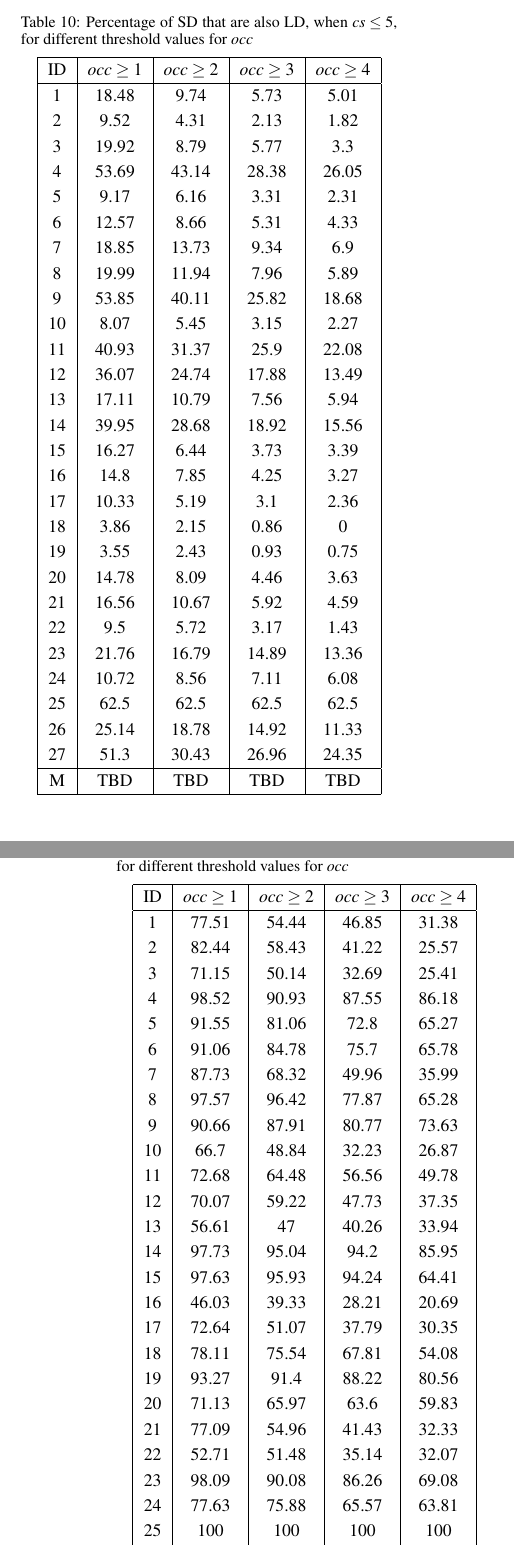
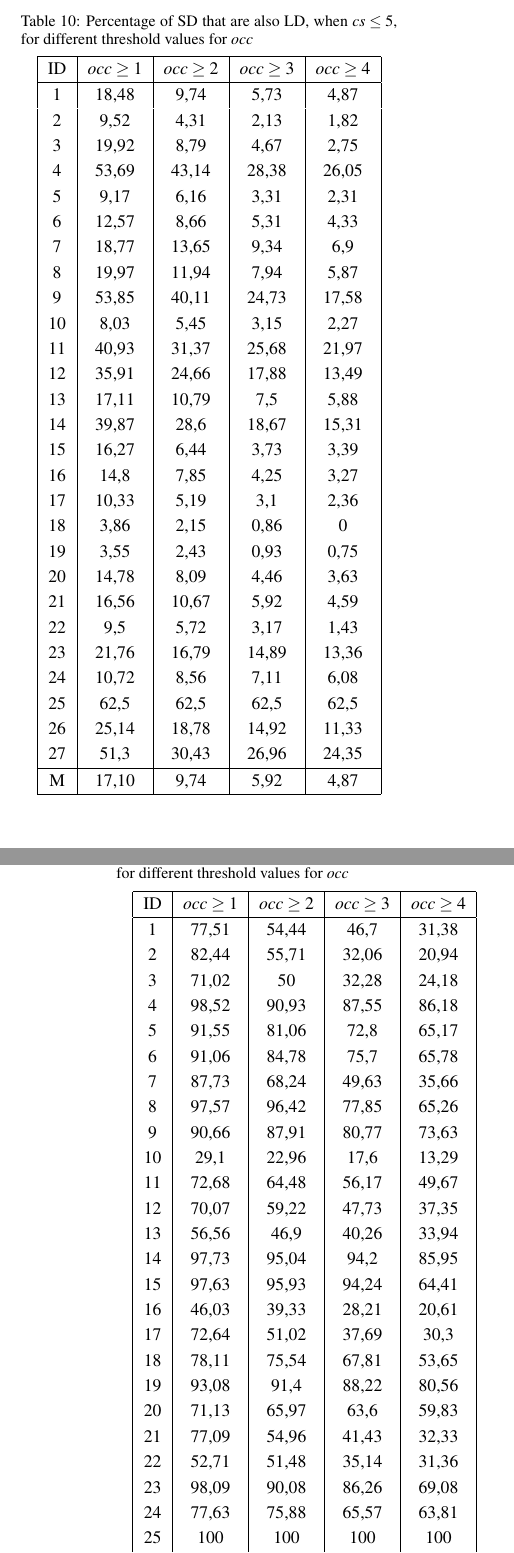
Before and after one commit to AdelinaStana/Papers, a LaTeX document (enase/logicaldepd.tex): two parts of the columns of pages 8 and 10 of 11, joined at a grey line, cut so that both start at the same text. Compiled offline with pdfLaTeX.

```diff
--- a/enase/logicaldepd.tex
+++ b/enase/logicaldepd.tex
@@ -506,35 +504,36 @@
 \hline
     ID  & $occ\geq 1$ & $occ\geq 2$ & $occ\geq 3$ & $occ\geq 4$  \\
 \hline
-1	&	18.48	&	9.74	&	5.73	&	5.01	\\
-2	&	9.52	&	4.31	&	2.13	&	1.82	\\
-3	&	19.92	&	8.79	&	5.77	&	3.3	\\
-4	&	53.69	&	43.14	&	28.38	&	26.05	\\
-5	&	9.17	&	6.16	&	3.31	&	2.31	\\
-6	&	12.57	&	8.66	&	5.31	&	4.33	\\
-7	&	18.85	&	13.73	&	9.34	&	6.9	\\
-8	&	19.99	&	11.94	&	7.96	&	5.89	\\
-9	&	53.85	&	40.11	&	25.82	&	18.68	\\
-10	&	8.07	&	5.45	&	3.15	&	2.27	\\
-11	&	40.93	&	31.37	&	25.9	&	22.08	\\
-12	&	36.07	&	24.74	&	17.88	&	13.49	\\
-13	&	17.11	&	10.79	&	7.56	&	5.94	\\
-14	&	39.95	&	28.68	&	18.92	&	15.56	\\
-15	&	16.27	&	6.44	&	3.73	&	3.39	\\
-16	&	14.8	&	7.85	&	4.25	&	3.27	\\
-17	&	10.33	&	5.19	&	3.1	&	2.36	\\
-18	&	3.86	&	2.15	&	0.86	&	0	\\
-19	&	3.55	&	2.43	&	0.93	&	0.75	\\
-20	&	14.78	&	8.09	&	4.46	&	3.63	\\
-21	&	16.56	&	10.67	&	5.92	&	4.59	\\
-22	&	9.5	&	5.72	&	3.17	&	1.43	\\
-23	&	21.76	&	16.79	&	14.89	&	13.36	\\
-24	&	10.72	&	8.56	&	7.11	&	6.08	\\
-25	&	62.5	&	62.5	&	62.5	&	62.5	\\
-26	&	25.14	&	18.78	&	14.92	&	11.33	\\
-27	&	51.3	&	30.43	&	26.96	&	24.35	\\
+1	&	18,48	&	9,74	&	5,73	&	4,87	\\
+2	&	9,52	&	4,31	&	2,13	&	1,82	\\
+3	&	19,92	&	8,79	&	4,67	&	2,75	\\
+4	&	53,69	&	43,14	&	28,38	&	26,05	\\
+5	&	9,17	&	6,16	&	3,31	&	2,31	\\
+6	&	12,57	&	8,66	&	5,31	&	4,33	\\
+7	&	18,77	&	13,65	&	9,34	&	6,9	\\
+8	&	19,97	&	11,94	&	7,94	&	5,87	\\
+9	&	53,85	&	40,11	&	24,73	&	17,58	\\
+10	&	8,03	&	5,45	&	3,15	&	2,27	\\
+11	&	40,93	&	31,37	&	25,68	&	21,97	\\
+12	&	35,91	&	24,66	&	17,88	&	13,49	\\
+13	&	17,11	&	10,79	&	7,5	&	5,88	\\
+14	&	39,87	&	28,6	&	18,67	&	15,31	\\
+15	&	16,27	&	6,44	&	3,73	&	3,39	\\
+16	&	14,8	&	7,85	&	4,25	&	3,27	\\
+17	&	10,33	&	5,19	&	3,1	&	2,36	\\
+18	&	3,86	&	2,15	&	0,86	&	0	\\
+19	&	3,55	&	2,43	&	0,93	&	0,75	\\
+20	&	14,78	&	8,09	&	4,46	&	3,63	\\
+21	&	16,56	&	10,67	&	5,92	&	4,59	\\
+22	&	9,5	&	5,72	&	3,17	&	1,43	\\
+23	&	21,76	&	16,79	&	14,89	&	13,36	\\
+24	&	10,72	&	8,56	&	7,11	&	6,08	\\
+25	&	62,5	&	62,5	&	62,5	&	62,5	\\
+26	&	25,14	&	18,78	&	14,92	&	11,33	\\
+27	&	51,3	&	30,43	&	26,96	&	24,35	\\
 \hline
-M	&	TBD&	TBD	&	TBD	&	TBD	\\
+M	&	17,10&	9,74	&	5,92	&	4,87	\\
+
 \hline
 \end{tabular}
 \end{table}
@@ -550,30 +549,29 @@
 \hline
     ID  & $occ\geq 1$ & $occ\geq 2$ & $occ\geq 3$ & $occ\geq 4$  \\
 \hline
-1	&	77.51	&	54.44	&	46.85	&	31.38	\\
-2	&	82.44	&	58.43	&	41.22	&	25.57	\\
-3	&	71.15	&	50.14	&	32.69	&	25.41	\\
-4	&	98.52	&	90.93	&	87.55	&	86.18	\\
-5	&	91.55	&	81.06	&	72.8	&	65.27	\\
-6	&	91.06	&	84.78	&	75.7	&	65.78	\\
-7	&	87.73	&	68.32	&	49.96	&	35.99	\\
-8	&	97.57	&	96.42	&	77.87	&	65.28	\\
-9	&	90.66	&	87.91	&	80.77	&	73.63	\\
-10	&	66.7	&	48.84	&	32.23	&	26.87	\\
-11	&	72.68	&	64.48	&	56.56	&	49.78	\\
-12	&	70.07	&	59.22	&	47.73	&	37.35	\\
-13	&	56.61	&	47	&	40.26	&	33.94	\\
-14	&	97.73	&	95.04	&	94.2	&	85.95	\\
-15	&	97.63	&	95.93	&	94.24	&	64.41	\\
-16	&	46.03	&	39.33	&	28.21	&	20.69	\\
-17	&	72.64	&	51.07	&	37.79	&	30.35	\\
-18	&	78.11	&	75.54	&	67.81	&	54.08	\\
-19	&	93.27	&	91.4	&	88.22	&	80.56	\\
-20	&	71.13	&	65.97	&	63.6	&	59.83	\\
-21	&	77.09	&	54.96	&	41.43	&	32.33	\\
-22	&	52.71	&	51.48	&	35.14	&	32.07	\\
-23	&	98.09	&	90.08	&	86.26	&	69.08	\\
-24	&	77.63	&	75.88	&	65.57	&	63.81	\\
+1	&	77,51	&	54,44	&	46,7	&	31,38	\\
+2	&	82,44	&	55,71	&	32,06	&	20,94	\\
+3	&	71,02	&	50	&	32,28	&	24,18	\\
+4	&	98,52	&	90,93	&	87,55	&	86,18	\\
+5	&	91,55	&	81,06	&	72,8	&	65,17	\\
+6	&	91,06	&	84,78	&	75,7	&	65,78	\\
+7	&	87,73	&	68,24	&	49,63	&	35,66	\\
+8	&	97,57	&	96,42	&	77,85	&	65,26	\\
+9	&	90,66	&	87,91	&	80,77	&	73,63	\\
+10	&	29,1	&	22,96	&	17,6	&	13,29	\\
+11	&	72,68	&	64,48	&	56,17	&	49,67	\\
+12	&	70,07	&	59,22	&	47,73	&	37,35	\\
+13	&	56,56	&	46,9	&	40,26	&	33,94	\\
+14	&	97,73	&	95,04	&	94,2	&	85,95	\\
+15	&	97,63	&	95,93	&	94,24	&	64,41	\\
+16	&	46,03	&	39,33	&	28,21	&	20,61	\\
+17	&	72,64	&	51,02	&	37,69	&	30,3	\\
+18	&	78,11	&	75,54	&	67,81	&	53,65	\\
+19	&	93,08	&	91,4	&	88,22	&	80,56	\\
+20	&	71,13	&	65,97	&	63,6	&	59,83	\\
+21	&	77,09	&	54,96	&	41,43	&	32,33	\\
+22	&	52,71	&	51,48	&	35,14	&	31,36	\\
+23	&	98,09	&	90,08	&	86,26	&	69,08	\\
+24	&	77,63	&	75,88	&	65,57	&	63,81	\\
 25	&	100	&	100	&	100	&	100	\\
-26	&	72.1	&	67.68	&	67.68	&	65.47	\\
-27	&	80.87	&	68.7	&	59.13	&	56.52	\\
+26	&	71,82	&	67,4	&	67,4	&	65,19	\\
```
Also changed, not shown: enase/images/fig.pdf (deleted), enase/images/figvenn.pdf, enase/images/figvennpdf.PNG, enase/logicaldepd.pdf, enase/logicaldepd.tex (167 more changed lines), 2 other files.
